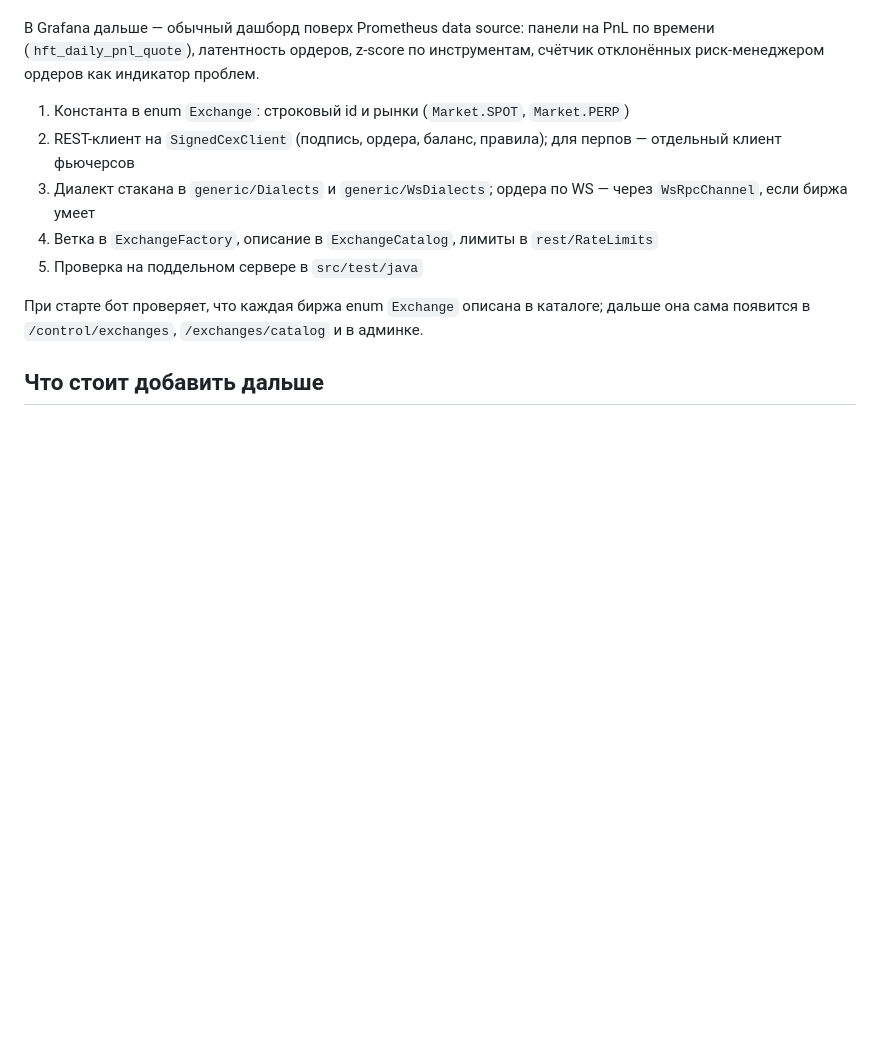
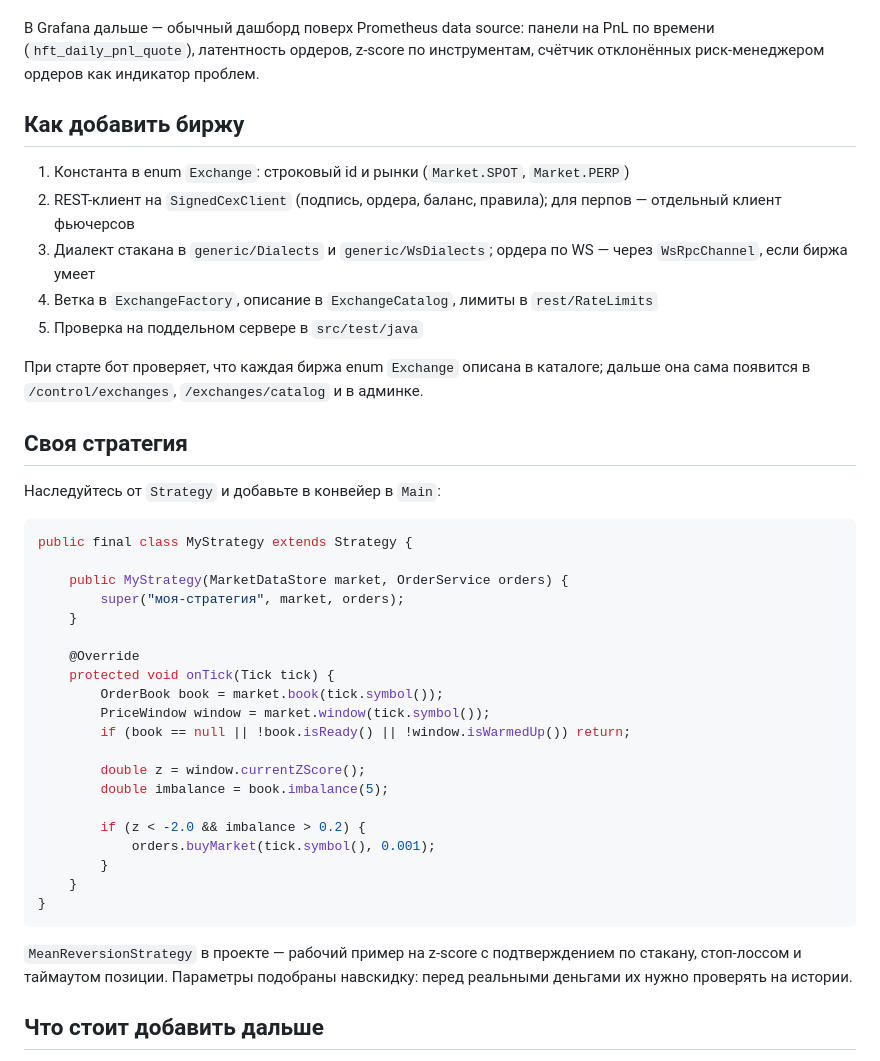
Before and after one commit to mench0/hft-trader, a Markdown page: README.md, the part around the change. Rendered like a GitHub page; blank space fills up the shorter version.

Commit message:
README: вернуть раздел «Своя стратегия», заголовок «Как добавить биржу»
Co-Authored-By: Claude Opus 5.5 <noreply@anthropic.com>
Claude-Session: https://claude.ai/code/session_01TZw1o4vK8yEdQDzDSt86ch

````diff
--- a/README.md
+++ b/README.md
@@ -633,7 +633,7 @@ scrape_configs:
 инструментам, счётчик отклонённых риск-менеджером ордеров как индикатор
 проблем.
 
-
+## Как добавить биржу
 
 1. Константа в enum `Exchange`: строковый id и рынки (`Market.SPOT`, `Market.PERP`)
 2. REST-клиент на `SignedCexClient` (подпись, ордера, баланс, правила); для перпов — отдельный клиент фьючерсов
@@ -643,6 +643,37 @@ scrape_configs:
 
 При старте бот проверяет, что каждая биржа enum `Exchange` описана в каталоге; дальше она сама появится
 в `/control/exchanges`, `/exchanges/catalog` и в админке.
+
+## Своя стратегия
+
+Наследуйтесь от `Strategy` и добавьте в конвейер в `Main`:
+
+```java
+public final class MyStrategy extends Strategy {
+
+    public MyStrategy(MarketDataStore market, OrderService orders) {
+        super("моя-стратегия", market, orders);
+    }
+
+    @Override
+    protected void onTick(Tick tick) {
+        OrderBook book = market.book(tick.symbol());
+        PriceWindow window = market.window(tick.symbol());
+        if (book == null || !book.isReady() || !window.isWarmedUp()) return;
+
+        double z = window.currentZScore();
+        double imbalance = book.imbalance(5);
+
+        if (z < -2.0 && imbalance > 0.2) {
+            orders.buyMarket(tick.symbol(), 0.001);
+        }
+    }
+}
+```
+
+`MeanReversionStrategy` в проекте — рабочий пример на z-score с
+подтверждением по стакану, стоп-лоссом и таймаутом позиции. Параметры
+подобраны навскидку: перед реальными деньгами их нужно проверять на истории.
 
 ## Что стоит добавить дальше
 
````
